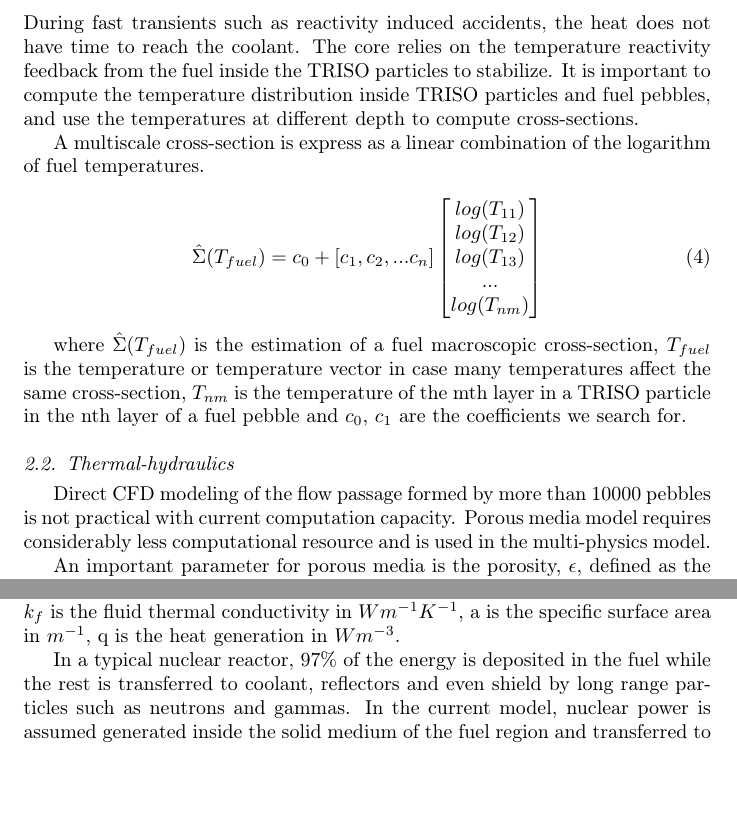
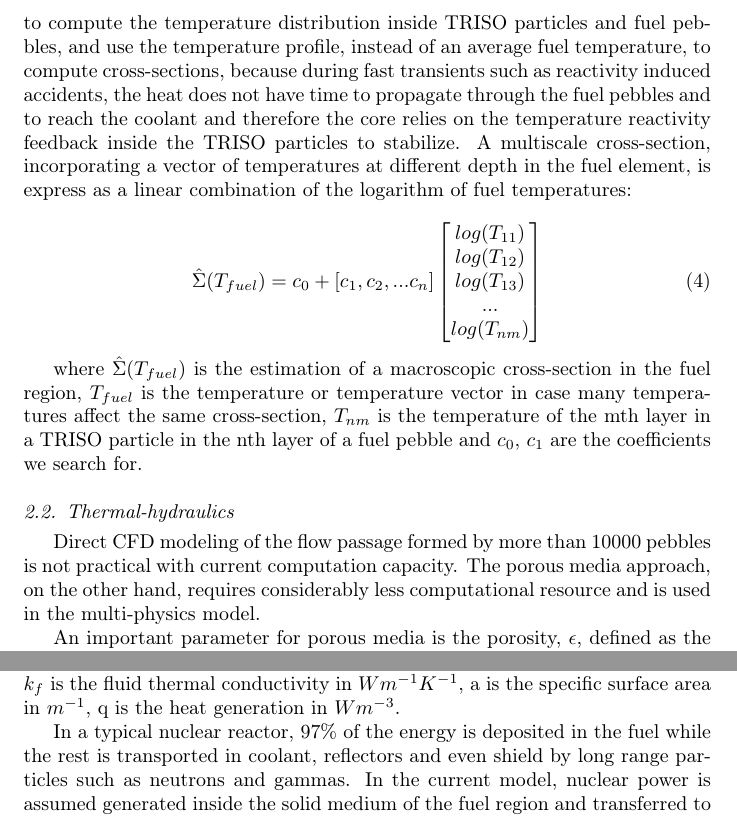
Before and after one commit to xwa9860/methogology_TMSR, a LaTeX paper (paper/main.tex): two parts of pages 5 and 7 of 35 before the commit and two parts of pages 5 and 7 of 36 after it, joined at a grey line, cut so that both start at the same text, the shorter picture padded with empty space. Compiled offline with pdfLaTeX.

Commit message:
Updates from ShareLaTeX

```diff
--- a/paper/main.tex
+++ b/paper/main.tex
@@ -243,10 +243,9 @@ The change in macroscopic cross-sections in the flibe region is mainly due to th
 where $\hat{\Sigma}(\rho_{flibe})$ is the estimation of a flibe macroscopic cross-section, $\rho_{flibe}$ is the flibe density that depends on the temperature, $\rho_0$ is the flibe density at nominal temperature, and
 $c_0$ and $c_1$ are the constants to be calculated.
 
-Unlike the liquid salt coolant, the solid fuel do not change shape or density in the range of the considered temperatures. The fuel temperature reactivity feedback (also called the Doppler feedback) is mainly due to the Doppler broadening of the microscopic cross-sections of the fuel material.
-Therefore, the fuel cross-sections are described by a linear-log function of the fuel temperature. During fast transients such as reactivity induced accidents, the heat does not have time to reach the coolant. The core relies on the temperature reactivity feedback from the fuel inside the TRISO particles to stabilize. It is important to compute the temperature distribution inside TRISO particles and fuel pebbles, and use the temperatures at different depth to compute cross-sections.
-
-A multiscale cross-section is express as a linear combination of the logarithm of fuel temperatures.
+Unlike liquid salt, the solid fuel elements do not change shape or density in the considered temperature range.
+The change in fuel cross-sections are mainly due to the Doppler broadening of the microscopic cross-sections of the fuel material and exhibit a linear-log function of temperature.  It is important for FHRs to compute the temperature distribution inside TRISO particles and fuel pebbles, and use the temperature profile, instead of an average fuel temperature, to compute cross-sections, because during fast transients such as reactivity induced accidents, the heat does not have time to propagate through the fuel pebbles and to reach the coolant and therefore the core relies on the temperature reactivity feedback inside the TRISO particles to stabilize.
+A multiscale cross-section, incorporating a vector of temperatures at different depth in the fuel element, is express as a linear combination of the logarithm of fuel temperatures:
 
 \begin{equation}
 \hat{\Sigma} (T_{fuel}) = c_0 + [c_1, c_2, ... c_n] \begin{bmatrix}
@@ -260,10 +259,10 @@ A multiscale cross-section is express as a linear combination of the logarithm o
 \end{equation}
 
 
-where $\hat{\Sigma}(T_{fuel})$ is the estimation of a fuel macroscopic cross-section, $T_{fuel}$ is the temperature or temperature vector in case many temperatures affect the same cross-section, $T_{nm}$ is the temperature of the mth layer in a TRISO particle in the nth layer of a fuel pebble and $c_0$, $c_1$ are the coefficients we search for.
+where $\hat{\Sigma}(T_{fuel})$ is the estimation of a macroscopic cross-section in the fuel region, $T_{fuel}$ is the temperature or temperature vector in case many temperatures affect the same cross-section, $T_{nm}$ is the temperature of the mth layer in a TRISO particle in the nth layer of a fuel pebble and $c_0$, $c_1$ are the coefficients we search for.
 
 \subsection{Thermal-hydraulics}
-Direct CFD modeling of the flow passage formed by more than 10000 pebbles is not practical with current computation capacity. Porous media model requires considerably less computational resource and is used in the multi-physics model.
+Direct CFD modeling of the flow passage formed by more than 10000 pebbles is not practical with current computation capacity. The porous media approach, on the other hand, requires considerably less computational resource and is used in the multi-physics model.
 
 An important parameter for porous media is the porosity, $\epsilon$, defined as the ratio between the volume of the void to the total volume (Equation \ref{eq:pf}). It appears in the mass (Equation \ref{eq:mass}), momentum (Equation \ref{eq:mmtm}) and energy conservation equations (equations \ref{eq:pm_liq} and \ref{eq:pm_sol}) below. Local variation in porosity in a pebble bed, including the drop near the wall due to ordered packing, is not modeled explicitly in the porous media model, but the empirical correlations for pressure loss and heat transfer coefficient incorporate corrections for wall effect.
 
@@ -355,7 +354,7 @@ The energy equations for fluid and solid phases are given in equations \ref{eq:p
 
 In the energy equations, $\rho c_p$ is the volumetric heat capacity in $Jm^3K^{-1}$, $T_f$ and $T_s$ are respectively the fluid temperature and the solid temperature in K, $k_f$ is the fluid thermal conductivity in $Wm^{-1}K^{-1}$, a is the specific surface area in $m^{-1}$, q is the heat generation in $Wm^{-3}$.
 
-In a typical nuclear reactor, 97\% of the energy is deposited in the fuel while the rest is transferred to coolant, reflectors and even shield by long range particles such as neutrons and gammas.
+In a typical nuclear reactor, 97\% of the energy is deposited in the fuel while the rest is transported in coolant, reflectors and even shield by long range particles such as neutrons and gammas.
 In the current model, nuclear power is assumed generated inside the solid medium of the fuel region and transferred to the coolant through heat convection. Conservative adiabatic boundary condition is applied at the reflector walls. Reflectors have separate coolant channels to maintain the temperature and temperature in outer layers such as graphite reflectors and stainless steel containment has negligible effect on neutronics behaviour, therefore their temperatures are not computed in the coupled simulation. However, it can be computed using the coupled simulation results as boundary conditions.
 
 In a porous media model, the convective heat transfer between the fuel pebbles and the coolant is computed from empirical correlations, whose validation affects directly the credibility of the results. The Wakao correlation (equation \ref{eq:wakao}) \cite{Wakao1979} calculates the convective heat transfer coefficient between pebbles and coolant, with Pr and Re the Prandtl and Reynolds numbers.
```
